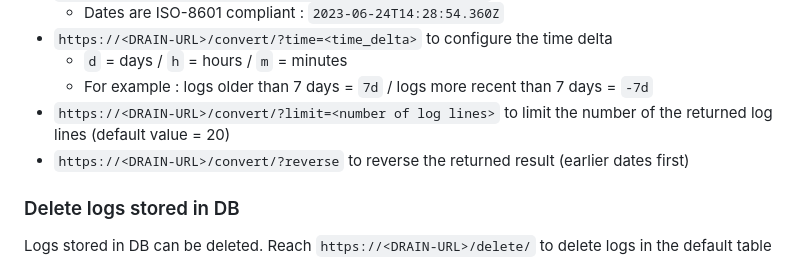
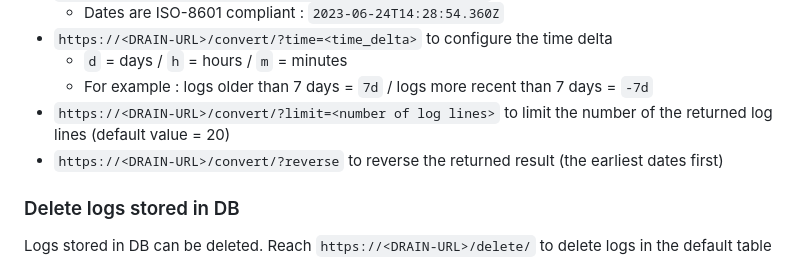
Before and after one commit to sebartyr/http-logs-drain, a Markdown page: README.md, the part around the change. Drawn GitHub-style.

```diff
--- a/README.md
+++ b/README.md
@@ -99,7 +99,7 @@ Some important options are available:
     - `d` = days / `h` = hours / `m` = minutes
     - For example : logs older than 7 days = `7d` / logs more recent than 7 days = `-7d`
 - `https://<DRAIN-URL>/convert/?limit=<number of log lines>` to limit the number of the returned log lines (default value = 20)
-- `https://<DRAIN-URL>/convert/?reverse` to reverse the returned result (earlier dates first)
+- `https://<DRAIN-URL>/convert/?reverse` to reverse the returned result (the earliest dates first)
 
 ### Delete logs stored in DB
 
```
